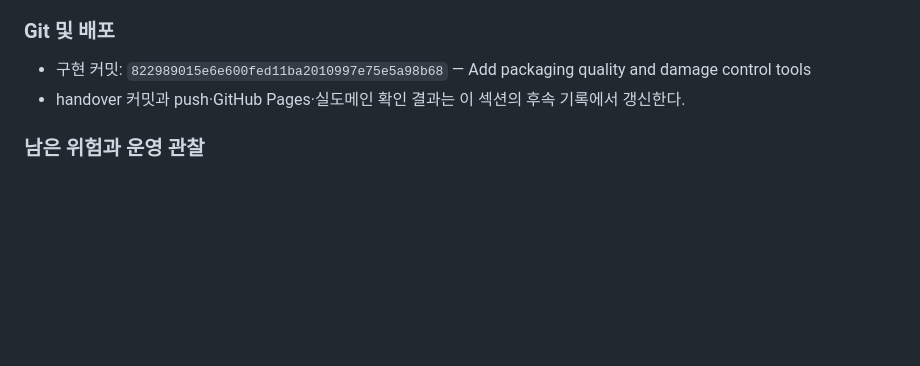
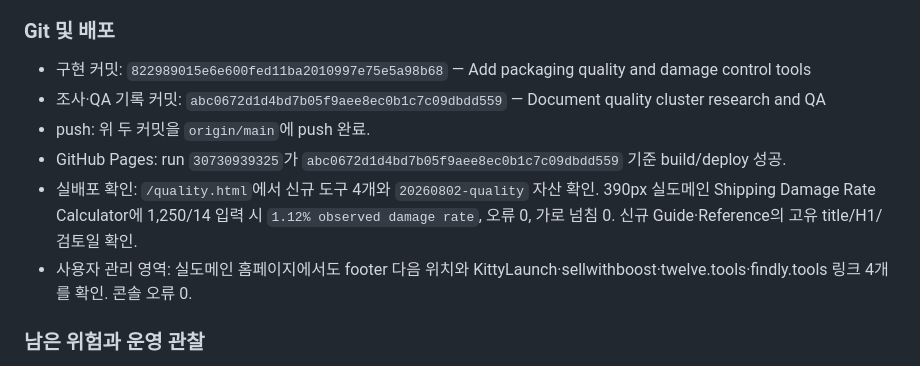
Before and after one commit to canghun13/packpreptools, a Markdown page: handover.md, the part around the change. GitHub-like rendering; blank space fills up the shorter version.

Commit message:
Record quality cluster deployment

```diff
--- a/handover.md
+++ b/handover.md
@@ -690,7 +690,11 @@ git status
 ### Git 및 배포
 
 - 구현 커밋: `822989015e6e600fed11ba2010997e75e5a98b68` — Add packaging quality and damage control tools
-- handover 커밋과 push·GitHub Pages·실도메인 확인 결과는 이 섹션의 후속 기록에서 갱신한다.
+- 조사·QA 기록 커밋: `abc0672d1d4bd7b05f9aee8ec0b1c7c09dbdd559` — Document quality cluster research and QA
+- push: 위 두 커밋을 `origin/main`에 push 완료.
+- GitHub Pages: run `30730939325`가 `abc0672d1d4bd7b05f9aee8ec0b1c7c09dbdd559` 기준 build/deploy 성공.
+- 실배포 확인: `/quality.html`에서 신규 도구 4개와 `20260802-quality` 자산 확인. 390px 실도메인 Shipping Damage Rate Calculator에 1,250/14 입력 시 `1.12% observed damage rate`, 오류 0, 가로 넘침 0. 신규 Guide·Reference의 고유 title/H1/검토일 확인.
+- 사용자 관리 영역: 실도메인 홈페이지에서도 footer 다음 위치와 KittyLaunch·sellwithboost·twelve.tools·findly.tools 링크 4개를 확인. 콘솔 오류 0.
 
 ### 남은 위험과 운영 관찰
 
```
